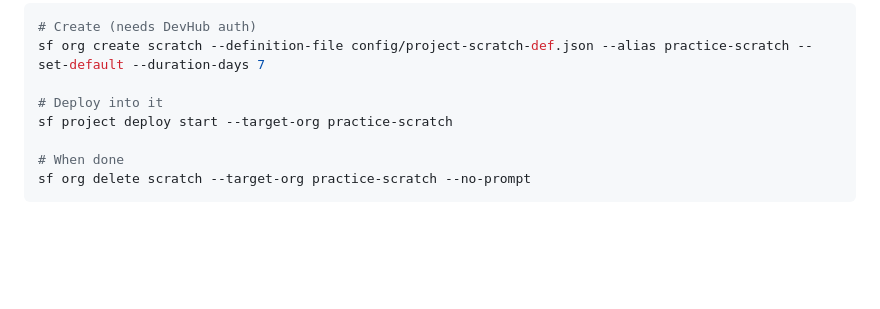
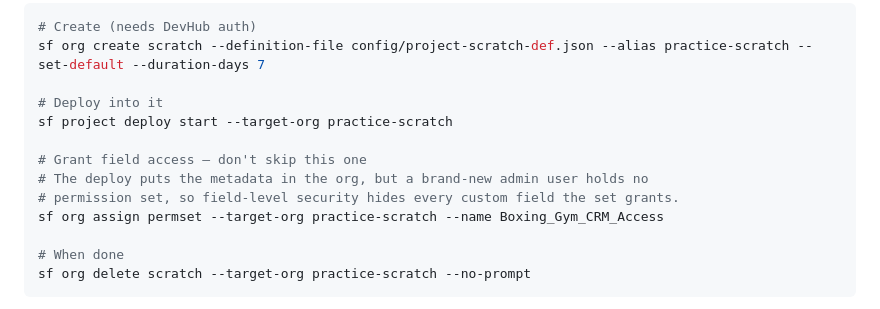
Before and after one commit to chicken-tights-labs/sf-headless-crm, a Markdown page: docs/learning/02-salesforce-orgs.md, the part around the change. GitHub-like rendering; blank space fills up the shorter version.

````diff
--- a/docs/learning/02-salesforce-orgs.md
+++ b/docs/learning/02-salesforce-orgs.md
@@ -91,6 +91,11 @@ sf org create scratch --definition-file config/project-scratch-def.json --alias
 # Deploy into it
 sf project deploy start --target-org practice-scratch
 
+# Grant field access — don't skip this one
+# The deploy puts the metadata in the org, but a brand-new admin user holds no
+# permission set, so field-level security hides every custom field the set grants.
+sf org assign permset --target-org practice-scratch --name Boxing_Gym_CRM_Access
+
 # When done
 sf org delete scratch --target-org practice-scratch --no-prompt
 ```
````
Also changed, not shown: README.md (+6 -0 lines).
